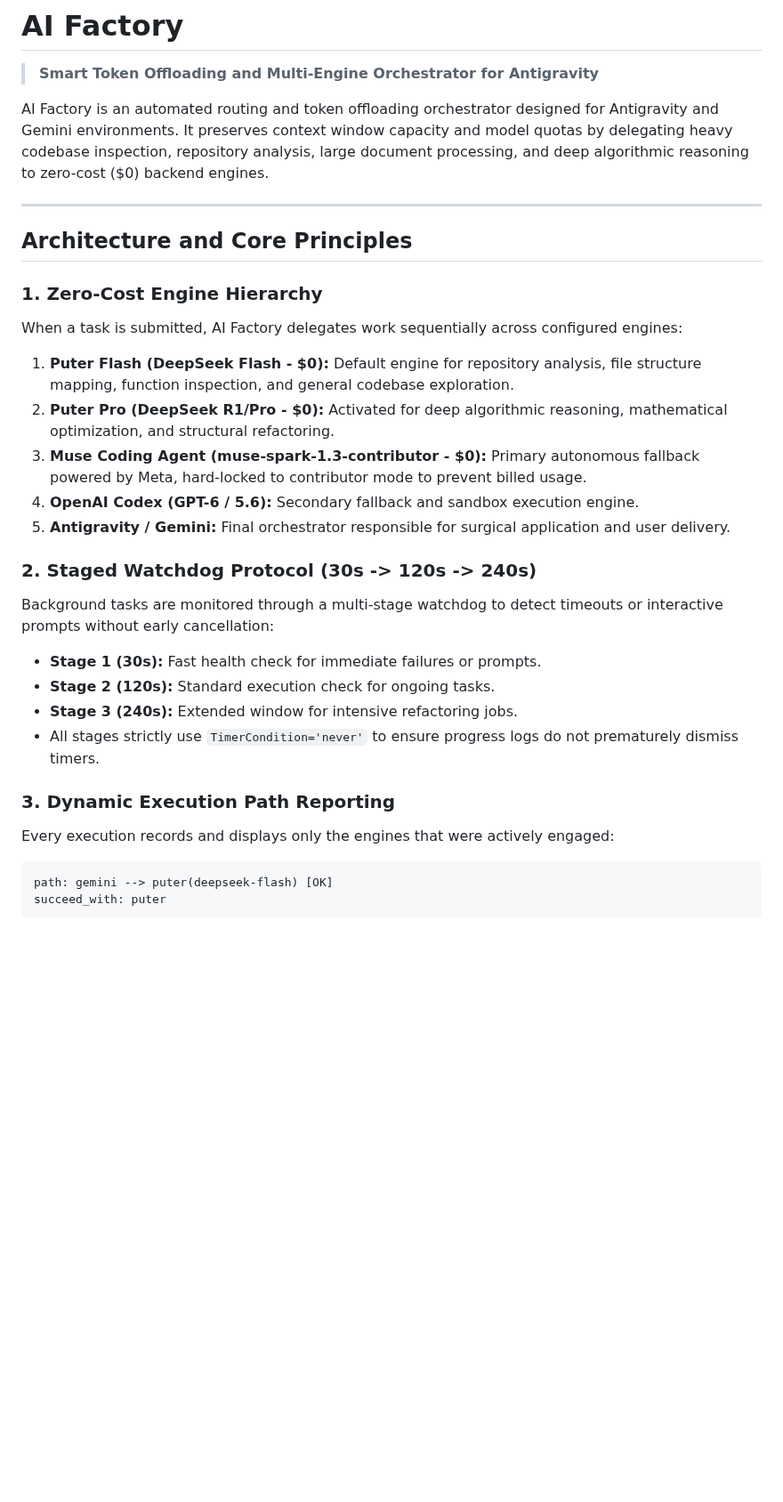
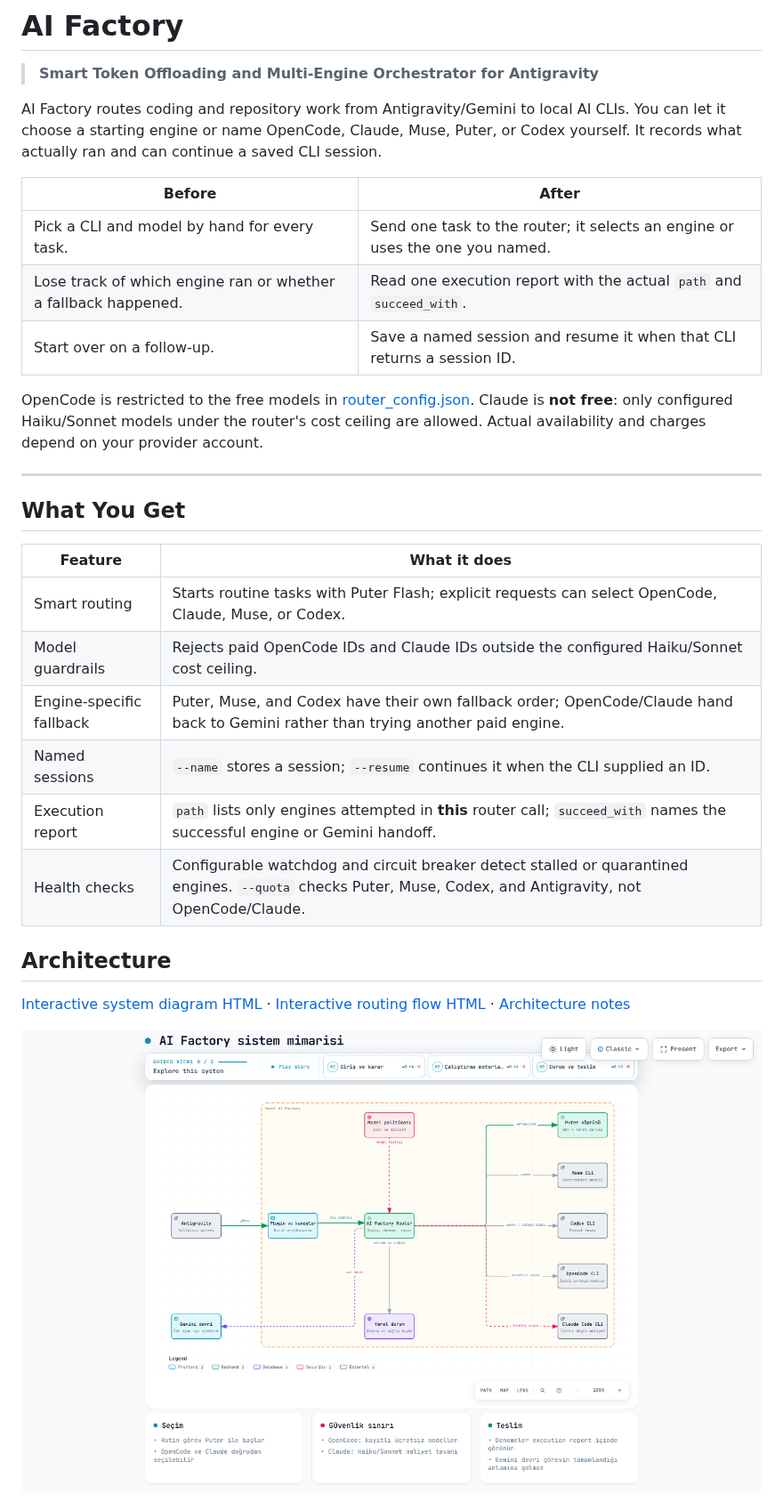
Before and after one commit to chnclsr/ai_factory, a Markdown page: README.md, the part around one of its changes. Shown at 89% size. Rendered like a GitHub page; pictures changed too: docs/diagrams/ai-factory-architecture.visual-check.1440x900.light.png (added); blank space fills up the shorter version.

Commit message:
feat: add Claude and OpenCode routing with architecture diagrams

````diff
--- a/README.md
+++ b/README.md
@@ -2,32 +2,32 @@
 
 > **Smart Token Offloading and Multi-Engine Orchestrator for Antigravity**
 
-AI Factory is an automated routing and token offloading orchestrator designed for Antigravity and Gemini environments. It preserves context window capacity and model quotas by delegating heavy codebase inspection, repository analysis, large document processing, and deep algorithmic reasoning to zero-cost ($0) backend engines.
+AI Factory routes coding and repository work from Antigravity/Gemini to local AI CLIs. You can let it choose a starting engine or name OpenCode, Claude, Muse, Puter, or Codex yourself. It records what actually ran and can continue a saved CLI session.
+
+| Before | After |
+|---|---|
+| Pick a CLI and model by hand for every task. | Send one task to the router; it selects an engine or uses the one you named. |
+| Lose track of which engine ran or whether a fallback happened. | Read one execution report with the actual `path` and `succeed_with`. |
+| Start over on a follow-up. | Save a named session and resume it when that CLI returns a session ID. |
+
+OpenCode is restricted to the free models in [router_config.json](router_config.json). Claude is **not free**: only configured Haiku/Sonnet models under the router's cost ceiling are allowed. Actual availability and charges depend on your provider account.
 
 ---
 
-## Architecture and Core Principles
+## What You Get
 
-### 1. Zero-Cost Engine Hierarchy
-When a task is submitted, AI Factory delegates work sequentially across configured engines:
+| Feature | What it does |
+|---|---|
+| Smart routing | Starts routine tasks with Puter Flash; explicit requests can select OpenCode, Claude, Muse, or Codex. |
+| Model guardrails | Rejects paid OpenCode IDs and Claude IDs outside the configured Haiku/Sonnet cost ceiling. |
+| Engine-specific fallback | Puter, Muse, and Codex have their own fallback order; OpenCode/Claude hand back to Gemini rather than trying another paid engine. |
+| Named sessions | `--name` stores a session; `--resume` continues it when the CLI supplied an ID. |
+| Execution report | `path` lists only engines attempted in **this** router call; `succeed_with` names the successful engine or Gemini handoff. |
+| Health checks | Configurable watchdog and circuit breaker detect stalled or quarantined engines. `--quota` checks Puter, Muse, Codex, and Antigravity, not OpenCode/Claude. |
 
-1. **Puter Flash (DeepSeek Flash - $0):** Default engine for repository analysis, file structure mapping, function inspection, and general codebase exploration.
-2. **Puter Pro (DeepSeek R1/Pro - $0):** Activated for deep algorithmic reasoning, mathematical optimization, and structural refactoring.
-3. **Muse Coding Agent (muse-spark-1.3-contributor - $0):** Primary autonomous fallback powered by Meta, hard-locked to contributor mode to prevent billed usage.
-4. **OpenAI Codex (GPT-6 / 5.6):** Secondary fallback and sandbox execution engine.
-5. **Antigravity / Gemini:** Final orchestrator responsible for surgical application and user delivery.
+## Architecture
 
-### 2. Staged Watchdog Protocol (30s -> 120s -> 240s)
-Background tasks are monitored through a multi-stage watchdog to detect timeouts or interactive prompts without early cancellation:
-- **Stage 1 (30s):** Fast health check for immediate failures or prompts.
-- **Stage 2 (120s):** Standard execution check for ongoing tasks.
-- **Stage 3 (240s):** Extended window for intensive refactoring jobs.
-- All stages strictly use `TimerCondition='never'` to ensure progress logs do not prematurely dismiss timers.
+[Interactive system diagram HTML](docs/diagrams/ai-factory-architecture.html) · [Interactive routing flow HTML](docs/diagrams/ai-factory-routing.html) · [Architecture notes](docs/ARCHITECTURE.md)
 
-### 3. Dynamic Execution Path Reporting
-Every execution records and displays only the engines that were actively engaged:
-```text
-path: gemini --> puter(deepseek-flash) [OK]
-succeed_with: puter
-```
+![AI Factory system architecture](docs/diagrams/ai-factory-architecture.visual-check.1440x900.light.png)
 
````
Also changed, not shown: other parts of README.md (+46 -6 lines), docs/ARCHITECTURE.md (added, +25 -0 lines), docs/diagrams/ai-factory-routing.visual-check.1440x900.light.png (added), 9 other files.
